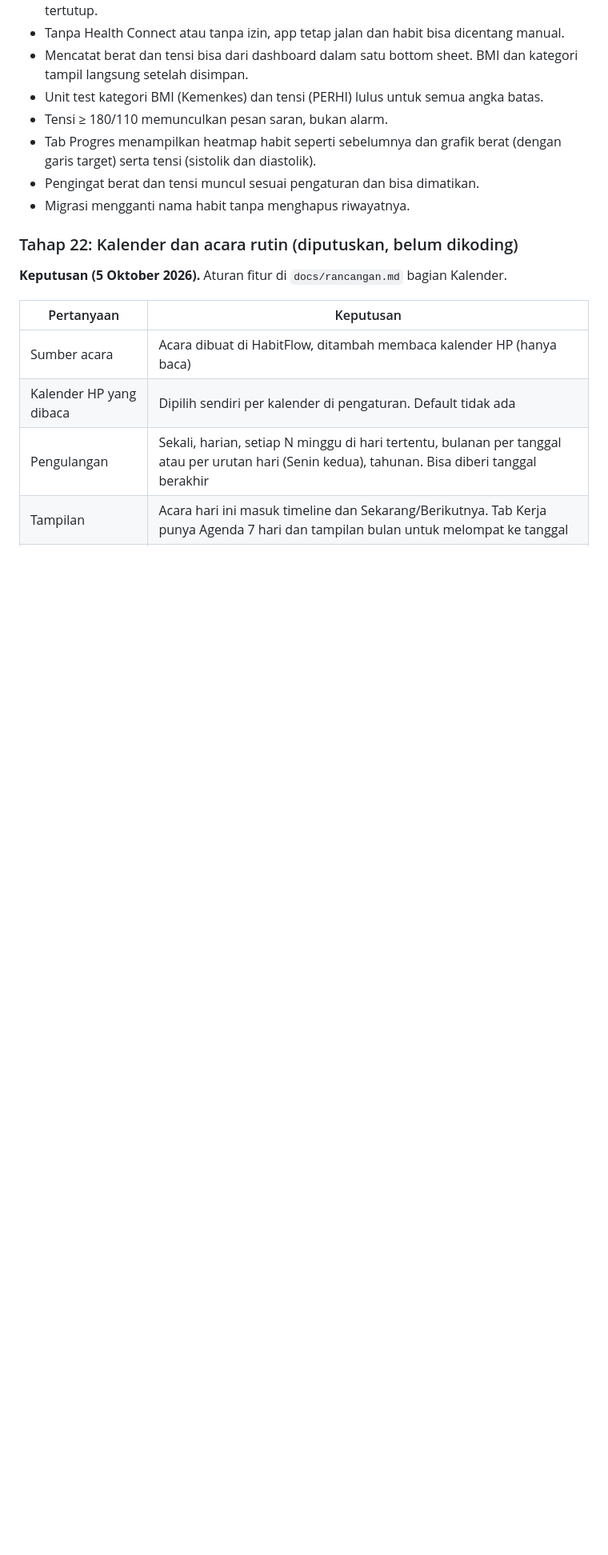
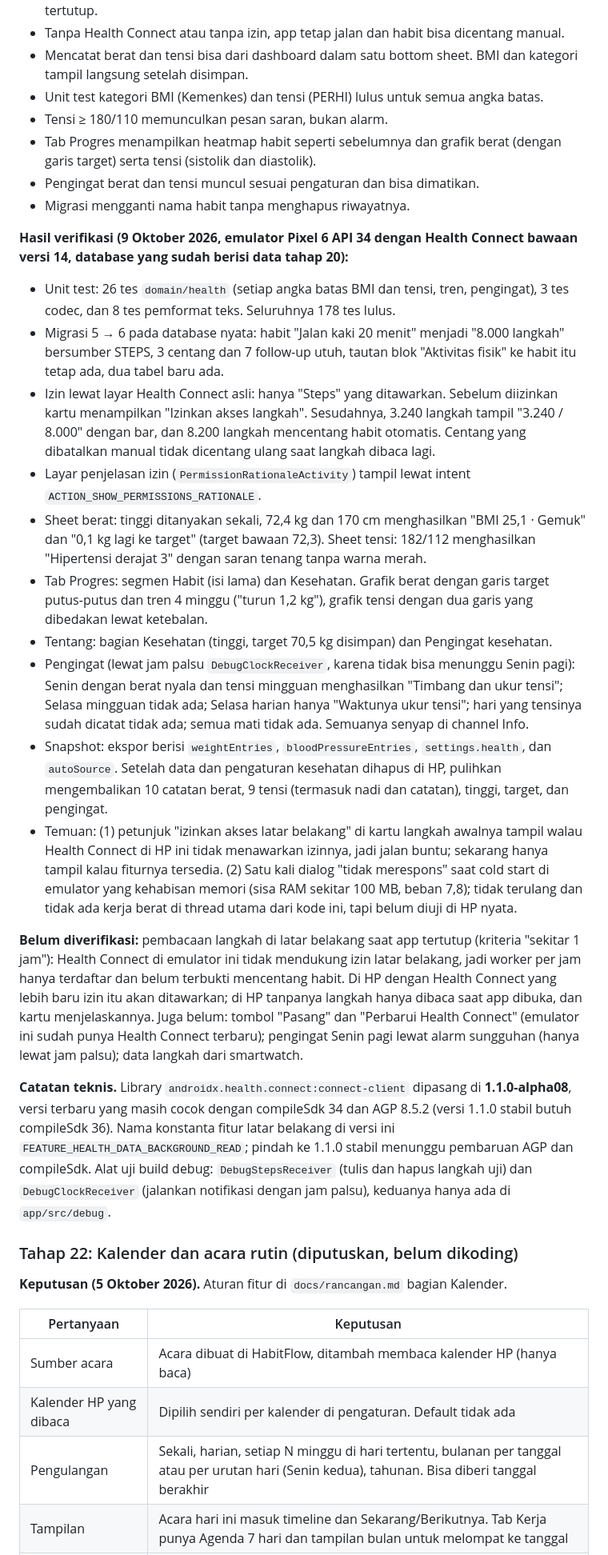
Before and after one commit to elahady/habitflow, a Markdown page: docs/concept.md, the part around one of its changes. Shown at 80% size. GitHub-like rendering; blank space fills up the shorter version.

Commit message:
Catat hasil verifikasi emulator tahap 21 dan tandai selesai dikoding
Co-Authored-By: Claude Sonnet 5 <noreply@anthropic.com>

```diff
--- a/docs/concept.md
+++ b/docs/concept.md
@@ -876,6 +876,44 @@ dampak baterainya.
   target) serta tensi (sistolik dan diastolik).
 - Pengingat berat dan tensi muncul sesuai pengaturan dan bisa dimatikan.
 - Migrasi mengganti nama habit tanpa menghapus riwayatnya.
+
+**Hasil verifikasi (9 Oktober 2026, emulator Pixel 6 API 34 dengan Health Connect bawaan versi 14, database yang sudah
+berisi data tahap 20):**
+- Unit test: 26 tes `domain/health` (setiap angka batas BMI dan tensi, tren, pengingat), 3 tes codec, dan 8 tes pemformat
+  teks. Seluruhnya 178 tes lulus.
+- Migrasi 5 → 6 pada database nyata: habit "Jalan kaki 20 menit" menjadi "8.000 langkah" bersumber STEPS, 3 centang dan 7
+  follow-up utuh, tautan blok "Aktivitas fisik" ke habit itu tetap ada, dua tabel baru ada.
+- Izin lewat layar Health Connect asli: hanya "Steps" yang ditawarkan. Sebelum diizinkan kartu menampilkan "Izinkan akses
+  langkah". Sesudahnya, 3.240 langkah tampil "3.240 / 8.000" dengan bar, dan 8.200 langkah mencentang habit otomatis.
+  Centang yang dibatalkan manual tidak dicentang ulang saat langkah dibaca lagi.
+- Layar penjelasan izin (`PermissionRationaleActivity`) tampil lewat intent `ACTION_SHOW_PERMISSIONS_RATIONALE`.
+- Sheet berat: tinggi ditanyakan sekali, 72,4 kg dan 170 cm menghasilkan "BMI 25,1 · Gemuk" dan "0,1 kg lagi ke target"
+  (target bawaan 72,3). Sheet tensi: 182/112 menghasilkan "Hipertensi derajat 3" dengan saran tenang tanpa warna merah.
+- Tab Progres: segmen Habit (isi lama) dan Kesehatan. Grafik berat dengan garis target putus-putus dan tren 4 minggu
+  ("turun 1,2 kg"), grafik tensi dengan dua garis yang dibedakan lewat ketebalan.
+- Tentang: bagian Kesehatan (tinggi, target 70,5 kg disimpan) dan Pengingat kesehatan.
+- Pengingat (lewat jam palsu `DebugClockReceiver`, karena tidak bisa menunggu Senin pagi): Senin dengan berat nyala dan tensi
+  mingguan menghasilkan "Timbang dan ukur tensi"; Selasa mingguan tidak ada; Selasa harian hanya "Waktunya ukur tensi";
+  hari yang tensinya sudah dicatat tidak ada; semua mati tidak ada. Semuanya senyap di channel Info.
+- Snapshot: ekspor berisi `weightEntries`, `bloodPressureEntries`, `settings.health`, dan `autoSource`. Setelah data dan
+  pengaturan kesehatan dihapus di HP, pulihkan mengembalikan 10 catatan berat, 9 tensi (termasuk nadi dan catatan), tinggi,
+  target, dan pengingat.
+- Temuan: (1) petunjuk "izinkan akses latar belakang" di kartu langkah awalnya tampil walau Health Connect di HP ini
+  tidak menawarkan izinnya, jadi jalan buntu; sekarang hanya tampil kalau fiturnya tersedia. (2) Satu kali dialog "tidak
+  merespons" saat cold start di emulator yang kehabisan memori (sisa RAM sekitar 100 MB, beban 7,8); tidak terulang dan
+  tidak ada kerja berat di thread utama dari kode ini, tapi belum diuji di HP nyata.
+
+**Belum diverifikasi:** pembacaan langkah di latar belakang saat app tertutup (kriteria "sekitar 1 jam"): Health Connect di
+emulator ini tidak mendukung izin latar belakang, jadi worker per jam hanya terdaftar dan belum terbukti mencentang habit.
+Di HP dengan Health Connect yang lebih baru izin itu akan ditawarkan; di HP tanpanya langkah hanya dibaca saat app dibuka,
+dan kartu menjelaskannya. Juga belum: tombol "Pasang" dan "Perbarui Health Connect" (emulator ini sudah punya Health Connect
+terbaru); pengingat Senin pagi lewat alarm sungguhan (hanya lewat jam palsu); data langkah dari smartwatch.
+
+**Catatan teknis.** Library `androidx.health.connect:connect-client` dipasang di **1.1.0-alpha08**, versi terbaru yang masih
+cocok dengan compileSdk 34 dan AGP 8.5.2 (versi 1.1.0 stabil butuh compileSdk 36). Nama konstanta fitur latar belakang di
+versi ini `FEATURE_HEALTH_DATA_BACKGROUND_READ`; pindah ke 1.1.0 stabil menunggu pembaruan AGP dan compileSdk. Alat uji
+build debug: `DebugStepsReceiver` (tulis dan hapus langkah uji) dan `DebugClockReceiver` (jalankan notifikasi dengan jam
+palsu), keduanya hanya ada di `app/src/debug`.
 
 ### Tahap 22: Kalender dan acara rutin (diputuskan, belum dikoding)
 
```
Also changed, not shown: other parts of docs/concept.md (+1 -1 lines).
